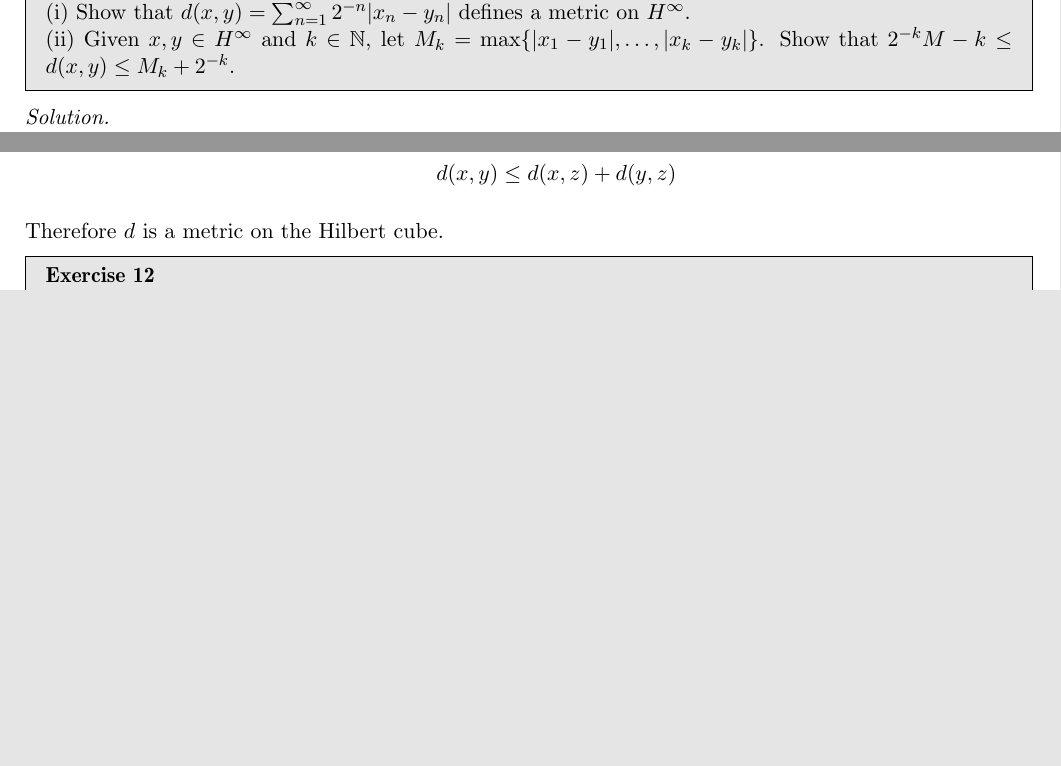
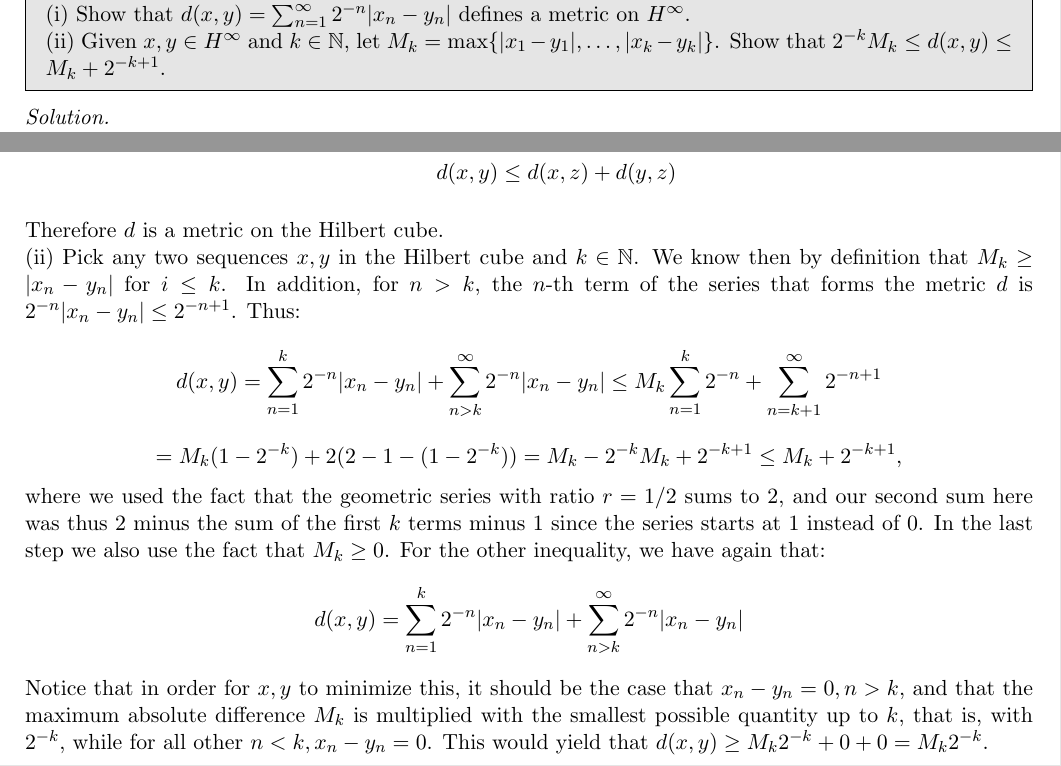
Before and after one commit to geomlyd/math_solutions, a LaTeX thesis (carothers_ra/main.tex, which reads carothers_ra/ch3.tex): two parts of page 35 of 36, joined at a grey line, cut so that both start at the same text, the shorter picture padded with empty space. Compiled offline with pdfLaTeX.

Commit message:
Finished ex. 10 ch. 3 of Carothers

```diff
--- a/carothers_ra/ch3.tex
+++ b/carothers_ra/ch3.tex
@@ -115,7 +115,7 @@
     (i) Show that $d(x, y) = \sum_{n=1}^{\infty} 2^{-n} \lvert x_n - y_n \rvert$ defines a metric on $H^{\infty}$.
 
     (ii) Given $x, y \in H^{\infty}$ and $k \in \mathbb{N}$, let $M_k = \max\{ \lvert x_1 - y_1 \rvert, \ldots, \lvert x_k - y_k \rvert\}$.
-    Show that $2^{-k}M-k \leq d(x, y) \leq M_k + 2^{-k}$.
+    Show that $2^{-k}M_k \leq d(x, y) \leq M_k + 2^{-k + 1}$.
 \end{exercise}
 
 \begin{solution}
@@ -140,6 +140,20 @@
         $$d(x, y) \leq d(x, z) + d(y, z)$$
     \end{itemize}
     Therefore $d$ is a metric on the Hilbert cube.
+
+    (ii) Pick any two sequences $x, y$ in the Hilbert cube and $k \in \mathbb{N}$.
+    We know then by definition that $M_k \geq \lvert x_n - y_n \rvert$ for $i \leq k$.
+    In addition, for $n > k$, the $n$-th term of the series that forms the metric $d$ is $2^{-n}\lvert x_n - y_n \rvert \leq 2^{-n+1}$.
+    Thus:
+    $$d(x, y) = \sum_{n=1}^{k} 2^{-n} \lvert x_n - y_n \rvert + \sum_{n > k}^{\infty}2^{-n}\lvert x_n - y_n \rvert \leq M_k \sum_{n=1}^{k}2^{-n} + \sum_{n=k+1}^{\infty} 2^{-n + 1}$$
+    $$ = M_k(1 - 2^{-k}) + 2(2 - 1 - (1 - 2^{-k})) = M_k - 2^{-k}M_k + 2^{-k+1} \leq M_k + 2^{-k+1},$$
+    where we used the fact that the geometric series with ratio $r=1/2$ sums to 2, and our second sum here was thus 2 minus the sum of the first $k$ terms minus 1 since the series starts at 1 instead of 0.
+    In the last step we also use the fact that $M_k \geq 0$.
+    For the other inequality, we have again that:
+    $$d(x, y) = \sum_{n=1}^{k} 2^{-n} \lvert x_n - y_n \rvert + \sum_{n > k}^{\infty}2^{-n}\lvert x_n - y_n \rvert$$
+    Notice that in order for $x, y$ to minimize this, it should be the case that $x_n - y_n = 0, n > k$, and that the maximum absolute difference $M_k$ is multiplied with the smallest possible quantity up to $k$, that is, with $2^{-k}$, while for all other $n < k, x_n - y_n = 0$.
+    This would yield that $d(x, y) \geq M_k2^{-k} + 0 + 0 = M_k2^{-k}$.
+
 \end{solution}
 
 \begin{exercise}{12}
```
